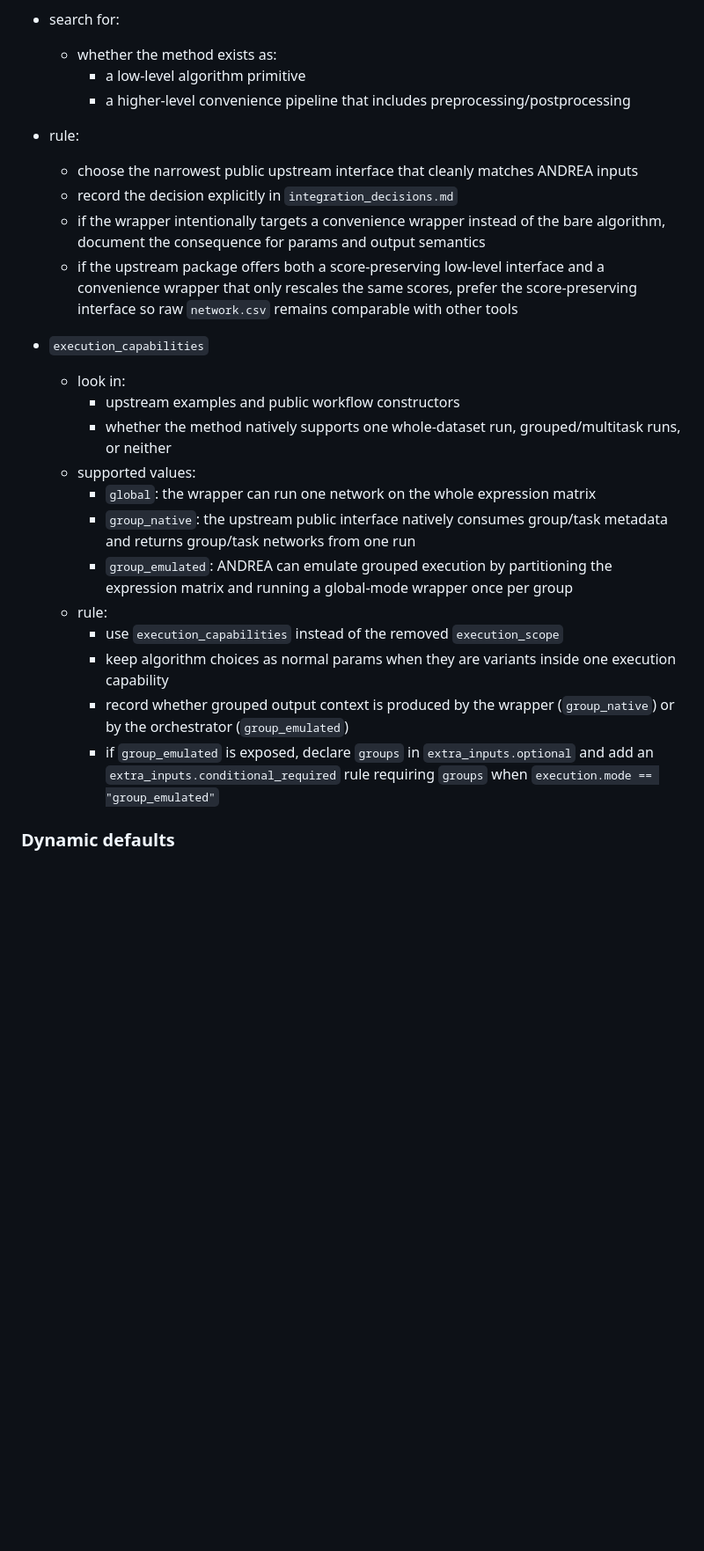
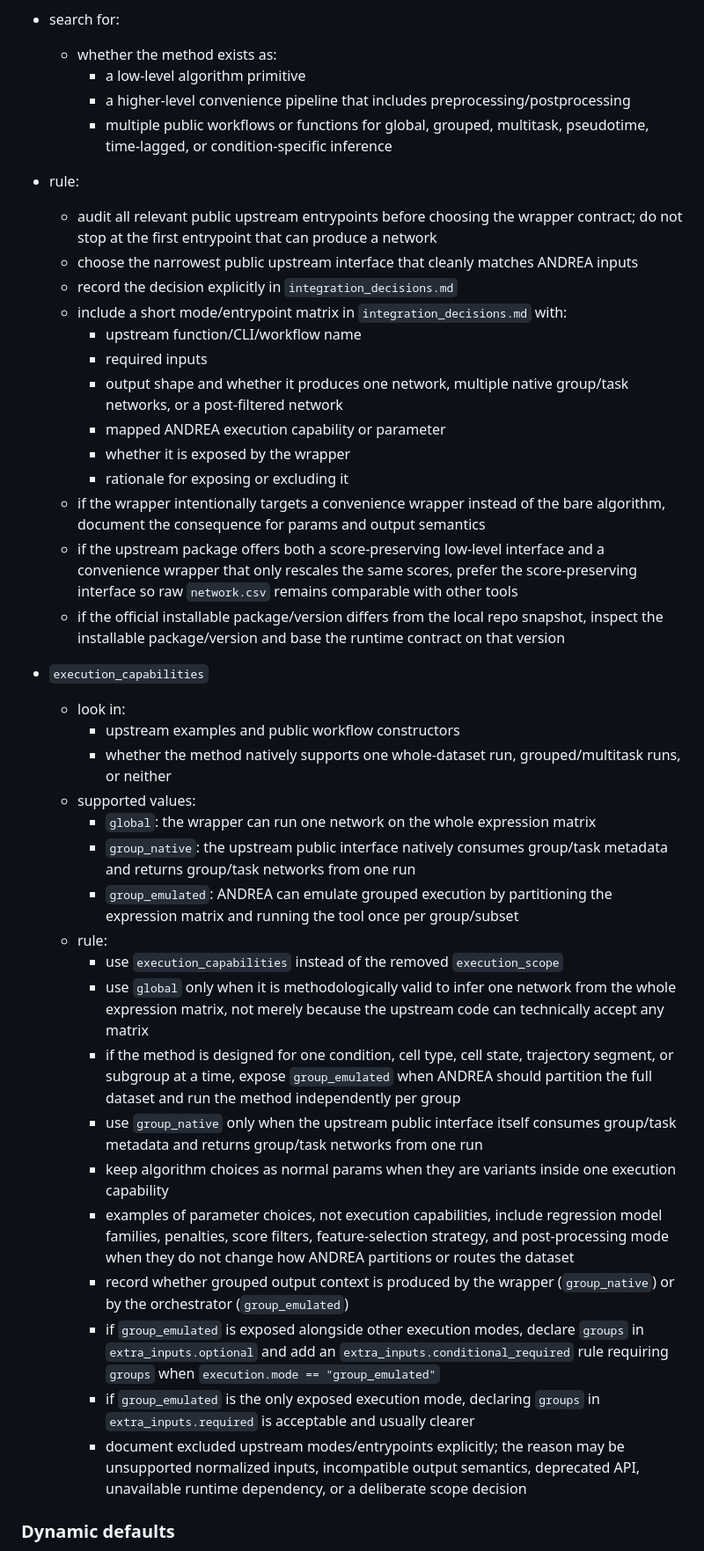
Before and after one commit to AdrianSeguraOrtiz/ANDREA, a Markdown page: wrappers/inference_tools/TOOL_INTEGRATION_PLAYBOOK.md, the part around one of its changes. Shown at 88% size. Drawn GitHub-style; blank space fills up the shorter version.

Commit message:
docs(wrappers): clarify integration mode audits

```diff
--- a/wrappers/inference_tools/TOOL_INTEGRATION_PLAYBOOK.md
+++ b/wrappers/inference_tools/TOOL_INTEGRATION_PLAYBOOK.md
@@ -385,11 +393,21 @@ Before finalizing params, inputs and outputs, explicitly decide which upstream p
   - whether the method exists as:
     - a low-level algorithm primitive
     - a higher-level convenience pipeline that includes preprocessing/postprocessing
+    - multiple public workflows or functions for global, grouped, multitask, pseudotime, time-lagged, or condition-specific inference
 - rule:
+  - audit all relevant public upstream entrypoints before choosing the wrapper contract; do not stop at the first entrypoint that can produce a network
   - choose the narrowest public upstream interface that cleanly matches ANDREA inputs
   - record the decision explicitly in `integration_decisions.md`
+  - include a short mode/entrypoint matrix in `integration_decisions.md` with:
+    - upstream function/CLI/workflow name
+    - required inputs
+    - output shape and whether it produces one network, multiple native group/task networks, or a post-filtered network
+    - mapped ANDREA execution capability or parameter
+    - whether it is exposed by the wrapper
+    - rationale for exposing or excluding it
   - if the wrapper intentionally targets a convenience wrapper instead of the bare algorithm, document the consequence for params and output semantics
   - if the upstream package offers both a score-preserving low-level interface and a convenience wrapper that only rescales the same scores, prefer the score-preserving interface so raw `network.csv` remains comparable with other tools
+  - if the official installable package/version differs from the local repo snapshot, inspect the installable package/version and base the runtime contract on that version
 
 - `execution_capabilities`
   - look in:
@@ -398,12 +416,18 @@ Before finalizing params, inputs and outputs, explicitly decide which upstream p
   - supported values:
     - `global`: the wrapper can run one network on the whole expression matrix
     - `group_native`: the upstream public interface natively consumes group/task metadata and returns group/task networks from one run
-    - `group_emulated`: ANDREA can emulate grouped execution by partitioning the expression matrix and running a global-mode wrapper once per group
+    - `group_emulated`: ANDREA can emulate grouped execution by partitioning the expression matrix and running the tool once per group/subset
   - rule:
     - use `execution_capabilities` instead of the removed `execution_scope`
+    - use `global` only when it is methodologically valid to infer one network from the whole expression matrix, not merely because the upstream code can technically accept any matrix
+    - if the method is designed for one condition, cell type, cell state, trajectory segment, or subgroup at a time, expose `group_emulated` when ANDREA should partition the full dataset and run the method independently per group
+    - use `group_native` only when the upstream public interface itself consumes group/task metadata and returns group/task networks from one run
     - keep algorithm choices as normal params when they are variants inside one execution capability
+    - examples of parameter choices, not execution capabilities, include regression model families, penalties, score filters, feature-selection strategy, and post-processing mode when they do not change how ANDREA partitions or routes the dataset
     - record whether grouped output context is produced by the wrapper (`group_native`) or by the orchestrator (`group_emulated`)
-    - if `group_emulated` is exposed, declare `groups` in `extra_inputs.optional` and add an `extra_inputs.conditional_required` rule requiring `groups` when `execution.mode == "group_emulated"`
+    - if `group_emulated` is exposed alongside other execution modes, declare `groups` in `extra_inputs.optional` and add an `extra_inputs.conditional_required` rule requiring `groups` when `execution.mode == "group_emulated"`
+    - if `group_emulated` is the only exposed execution mode, declaring `groups` in `extra_inputs.required` is acceptable and usually clearer
+    - document excluded upstream modes/entrypoints explicitly; the reason may be unsupported normalized inputs, incompatible output semantics, deprecated API, unavailable runtime dependency, or a deliberate scope decision
 
 ### Dynamic defaults
 
```
Also changed, not shown: other parts of wrappers/inference_tools/TOOL_INTEGRATION_PLAYBOOK.md (+25 -5 lines).
